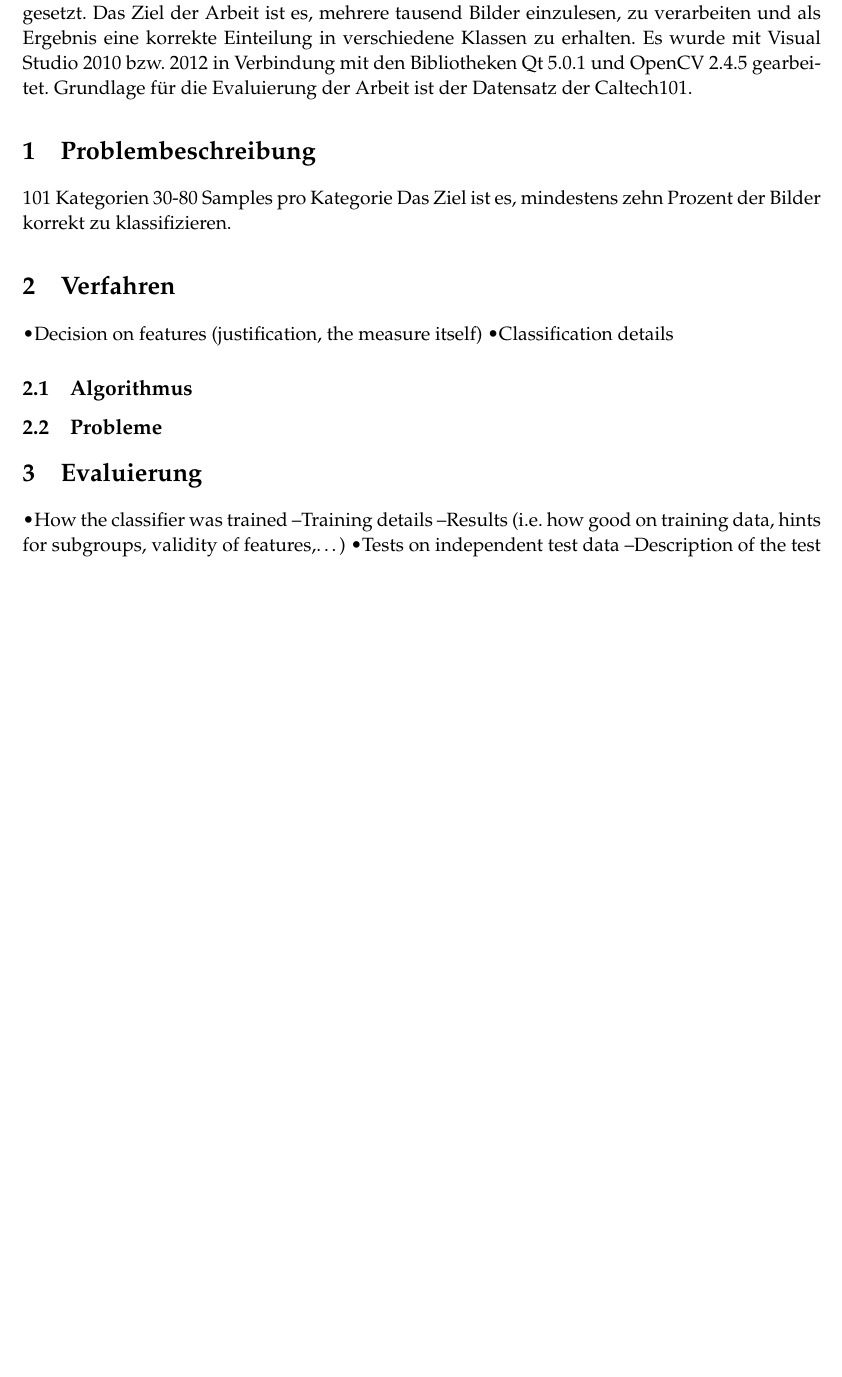
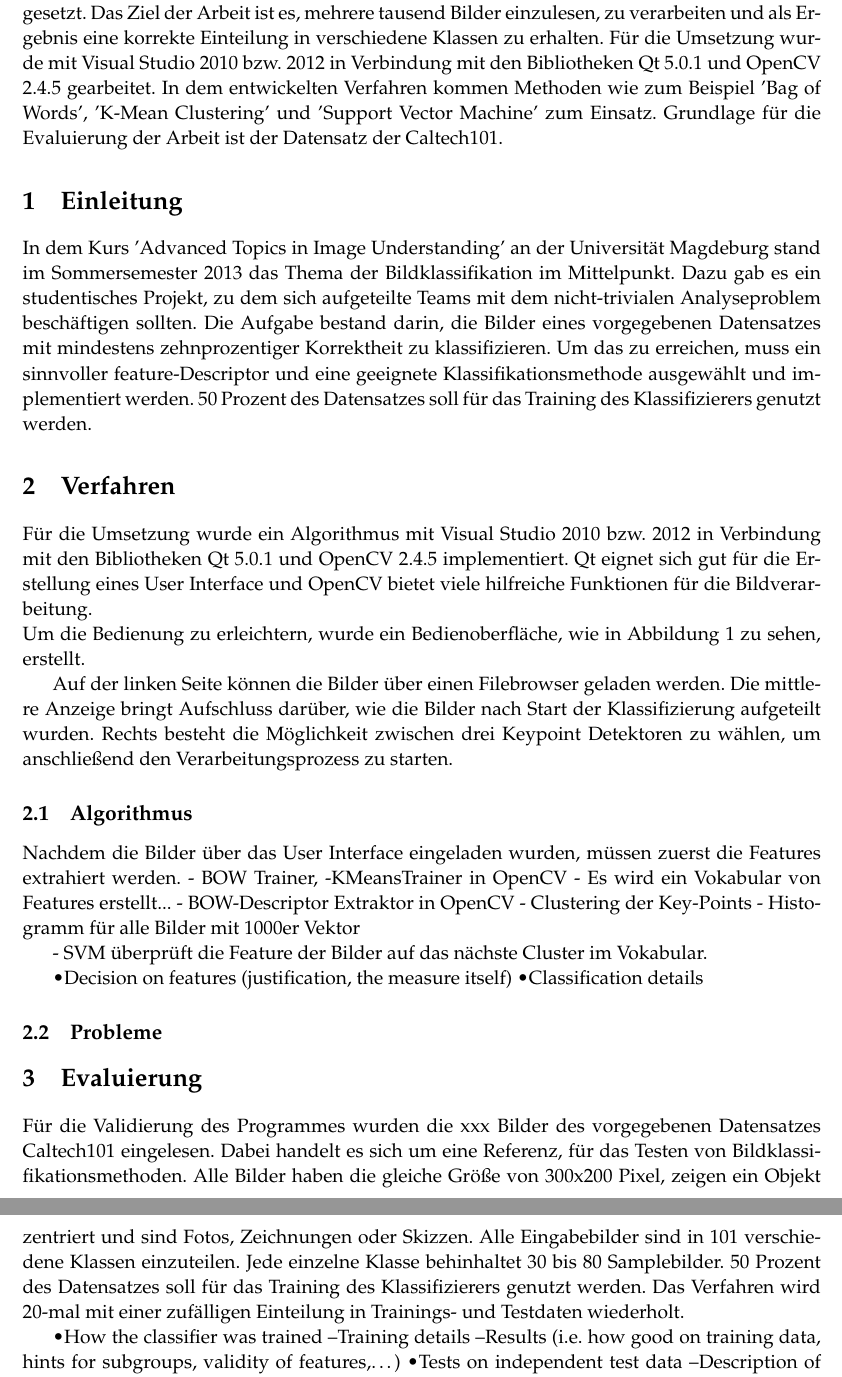
Before and after one commit to NPTricky/img-classification-ss13, a LaTeX document (doc/LaTex/PR_report.tex): part of page 3 of 4 before the commit and two parts of pages 3 and 4 of 5 after it, the two joined at a grey line, cut so that both start at the same text, the shorter picture padded with empty space. Compiled offline with pdfLaTeX.

Commit message:
first page... only filled the structure with the first ideas please give your mustard to it! ;)

```diff
--- a/doc/LaTex/PR_report.tex
+++ b/doc/LaTex/PR_report.tex
@@ -125,26 +125,43 @@ Kurs: \>Advanced Topics in Image Understanding\\
 \normalsize \mdseries
 \addcontentsline{toc}{section}{Abstrakt}
 \normalfont
-\\Im Rahmen von Projekt Samael wurde sich mit der Klassifizierung von Bildern auseinander gesetzt. Das Ziel der Arbeit ist es, mehrere tausend Bilder einzulesen, zu verarbeiten und als Ergebnis eine korrekte Einteilung in verschiedene Klassen zu erhalten. Es wurde mit Visual Studio 2010 bzw. 2012 in Verbindung mit den Bibliotheken Qt 5.0.1 und OpenCV 2.4.5 gearbeitet. Grundlage für die Evaluierung der Arbeit ist der Datensatz der Caltech101.
+\\Im Rahmen von Projekt Samael wurde sich mit der Klassifizierung von Bildern auseinander gesetzt. Das Ziel der Arbeit ist es, mehrere tausend Bilder einzulesen, zu verarbeiten und als Ergebnis eine korrekte Einteilung in verschiedene Klassen zu erhalten. Für die Umsetzung wurde mit Visual Studio 2010 bzw. 2012 in Verbindung mit den Bibliotheken Qt 5.0.1 und OpenCV 2.4.5 gearbeitet. In dem entwickelten Verfahren kommen Methoden wie zum Beispiel 'Bag of Words', 'K-Mean Clustering' und 'Support Vector Machine' zum Einsatz. %vielleicht schon genauer?
+Grundlage für die Evaluierung der Arbeit ist der Datensatz der Caltech101.
 
-
-\section{Problembeschreibung}
-\label{firstSec}
-\normalfont
-101 Kategorien
-30-80 Samples pro Kategorie
-Das Ziel ist es, mindestens zehn Prozent der Bilder korrekt zu klassifizieren.
-
-
+\section{Einleitung}
+In dem Kurs 'Advanced Topics in Image Understanding' an der Universität Magdeburg stand im Sommersemester 2013 das Thema der Bildklassifikation im Mittelpunkt. Dazu gab es ein studentisches Projekt, zu dem sich aufgeteilte Teams mit dem nicht-trivialen Analyseproblem beschäftigen sollten. Die Aufgabe bestand darin, die Bilder eines vorgegebenen Datensatzes mit mindestens zehnprozentiger Korrektheit zu klassifizieren.
+Um das zu erreichen, muss ein sinnvoller feature-Descriptor und eine geeignete Klassifikationsmethode ausgewählt und implementiert werden. 50 Prozent des Datensatzes soll für das Training des Klassifizierers genutzt werden.
 
 \section{Verfahren}
+Für die Umsetzung wurde ein Algorithmus mit Visual Studio 2010 bzw. 2012 in Verbindung mit den Bibliotheken Qt 5.0.1 und OpenCV 2.4.5 implementiert. Qt eignet sich gut für die Erstellung eines User Interface und OpenCV bietet viele hilfreiche Funktionen für die Bildverarbeitung.\\Um die Bedienung zu erleichtern, wurde ein Bedienoberfläche, wie in Abbildung 1 zu sehen, erstellt.
+
+% Abbildung 1 User Interface
+
+Auf der linken Seite können die Bilder über einen Filebrowser geladen werden. Die mittlere Anzeige bringt Aufschluss darüber, wie die Bilder nach Start der Klassifizierung aufgeteilt wurden. Rechts besteht die Möglichkeit zwischen drei Keypoint Detektoren zu wählen, um anschließend den Verarbeitungsprozess zu starten. % to do: besser, mehr
+
+\subsection{Algorithmus}
+Nachdem die Bilder über das User Interface eingeladen wurden, müssen zuerst die Features extrahiert werden.
+- BOW Trainer, -KMeansTrainer in OpenCV
+- Es wird ein Vokabular von Features erstellt...
+- BOW-Descriptor Extraktor in OpenCV
+- Clustering der Key-Points
+- Histogramm für alle Bilder mit 1000er Vektor
+
+- SVM überprüft die Feature der Bilder auf das nächste Cluster im Vokabular.
+
 •Decision on features (justification, the measure itself)
 •Classification details
 
-\subsection{Algorithmus}
 \subsection{Probleme}
 
 \section{Evaluierung}
+Für die Validierung des Programmes wurden die xxx Bilder des vorgegebenen Datensatzes Caltech101 eingelesen. Dabei handelt es sich um eine Referenz, für das Testen von Bildklassifikationsmethoden. Alle Bilder haben die gleiche Größe von 300x200 Pixel, zeigen ein Objekt zentriert und sind Fotos, Zeichnungen oder Skizzen. Alle Eingabebilder sind in 101 verschiedene Klassen einzuteilen. Jede einzelne Klasse behinhaltet 30 bis 80 Samplebilder.
+50 Prozent des Datensatzes soll für das Training des Klassifizierers genutzt werden. Das Verfahren wird 20-mal mit einer zufälligen Einteilung in Trainings- und Testdaten wiederholt.
+
+
+%Tabelle mit Vergleichwerten??? zB zwischen SIFT/SURF/MSER
+
+
 •How the classifier was trained
 –Training details
 –Results (i.e. how good on training data, hints for subgroups, validity of features,…)
```
Also changed, not shown: doc/LaTex/PR_report.tex (5 more changed lines).
